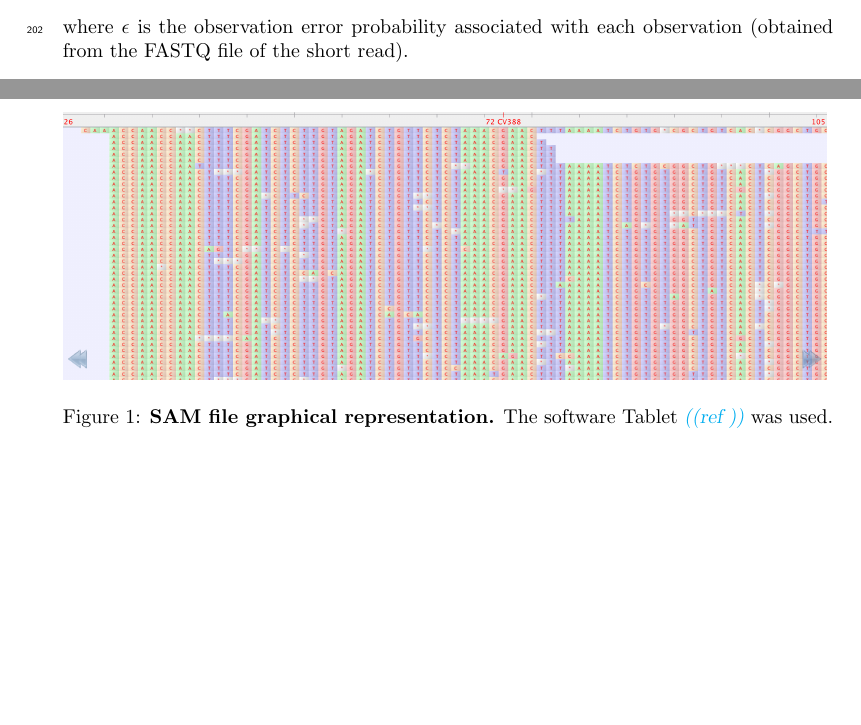
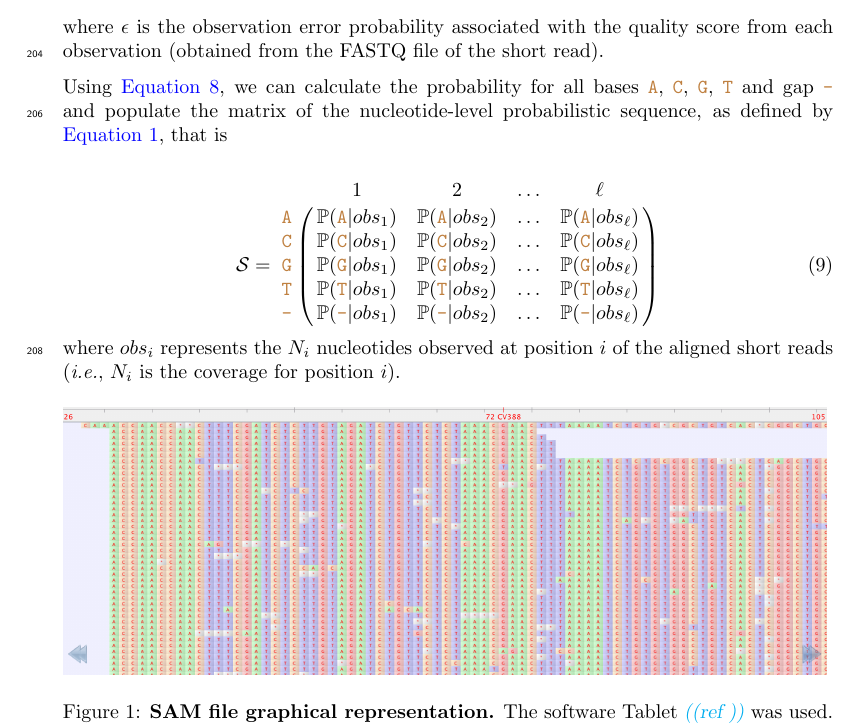
Before and after one commit to PoonLab/sup, a LaTeX document (ms/sup-ms.tex): two parts of pages 7 and 8 of 12 before the commit and part of page 8 of 12 after it, the two joined at a grey line, cut so that both start at the same text, the shorter picture padded with empty space. Compiled offline with pdfLaTeX.

Commit message:
more text on SAM model

```diff
--- a/ms/sup-ms.tex
+++ b/ms/sup-ms.tex
@@ -357,9 +360,23 @@ Given those assumptions and some algebra using Bayes' theorem, the probability t
 1 + 3^{1-n} \prod_{i=1}^n\frac{\epsilon_{A_i}}{1-\epsilon_{A_i}}
 \prod_{i=1}^{N-n}\left(\frac{1}{\epsilon_{X_i}} - \frac{1}{3}\right)
 \right)^{-1}
+\label{eq:probaSAM}
 \end{equation}
-where $\epsilon$ is the observation error probability associated with each observation (obtained from the FASTQ file of the short read).
+where $\epsilon$ is the observation error probability associated with the quality score from each observation (obtained from the FASTQ file of the short read).
 
+Using \autoref{eq:probaSAM}, we can calculate the probability for all bases \sq{A}, \sq{C}, \sq{G}, \sq{T} and gap \sq{-} and populate the matrix of the \nlps, as defined by \autoref{eq:nps}, that is
+
+
+\begin{equation}
+\nps = \bordermatrix{   & 1 & 2 & \ldots & \ell \cr
+                \sq{A} & \pr{\sq{A} | obs_1} & \pr{\sq{A} | obs_2} & \ldots & \pr{\sq{A} | obs_\ell} \cr
+                \sq{C} & \pr{\sq{C} | obs_1} & \pr{\sq{C} | obs_2} & \ldots & \pr{\sq{C} | obs_\ell} \cr
+                \sq{G} & \pr{\sq{G} | obs_1} & \pr{\sq{G} | obs_2} & \ldots & \pr{\sq{G} | obs_\ell} \cr
+                \sq{T} & \pr{\sq{T} | obs_1} & \pr{\sq{T} | obs_2} & \ldots & \pr{\sq{T} | obs_\ell} \cr
+                \sq{-} & \pr{\sq{-} | obs_1} & \pr{\sq{-} | obs_2} & \ldots & \pr{\sq{-} | obs_\ell} \cr
+}\label{eq:npsSAM}
+\end{equation}
+where $obs_i$ represents the $N_i$ nucleotides observed at position $i$ of the aligned short reads (\ie $N_i$ is the coverage for position $i$).
 
 
 \begin{figure}[ht]
```
Also changed, not shown: ms/sup-ms.pdf, ms/sup-ms.tex (9 more changed lines).
